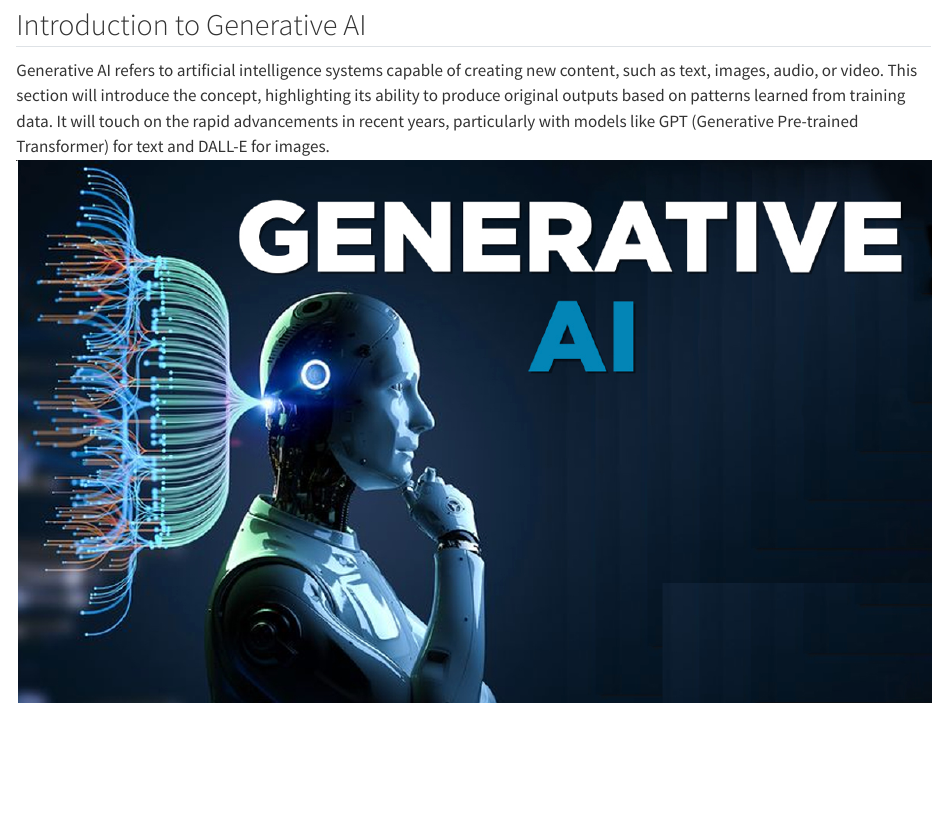
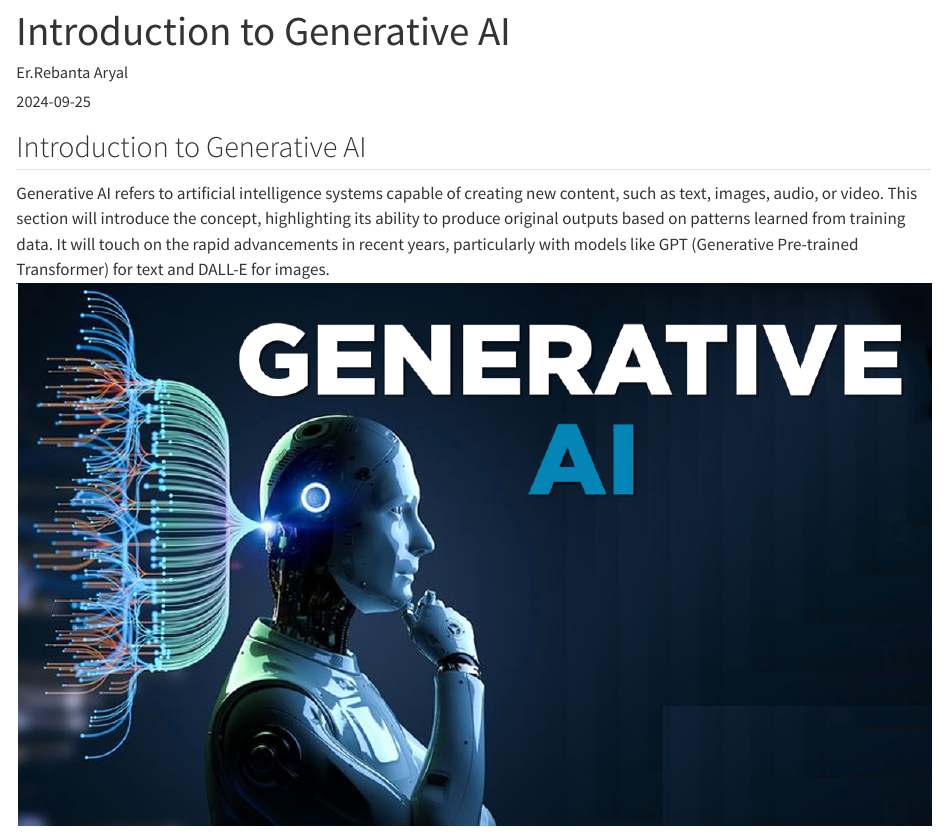
Before and after one commit to reban87/AI-Blog, a Quarto document (posts/Introduction to Generative AI/genai.qmd): the page in a window 1100 px wide, from its top. Rendered offline with R 4.5, knitr and Pandoc in place of Quarto, with nearby package versions.

Commit message:
added author metadata

```diff
--- a/posts/Introduction to Generative AI/genai.qmd
+++ b/posts/Introduction to Generative AI/genai.qmd
@@ -1,3 +1,10 @@
+---
+title: "Introduction to Generative AI"
+author: "Er.Rebanta Aryal"
+categories: [GenAI, LLMs, Machine Learning, technology, services]
+date: "2024-09-25"
+---
+
 ## Introduction to Generative AI
 
 Generative AI refers to artificial intelligence systems capable of creating new content, such as text, images, audio, or video.
```
